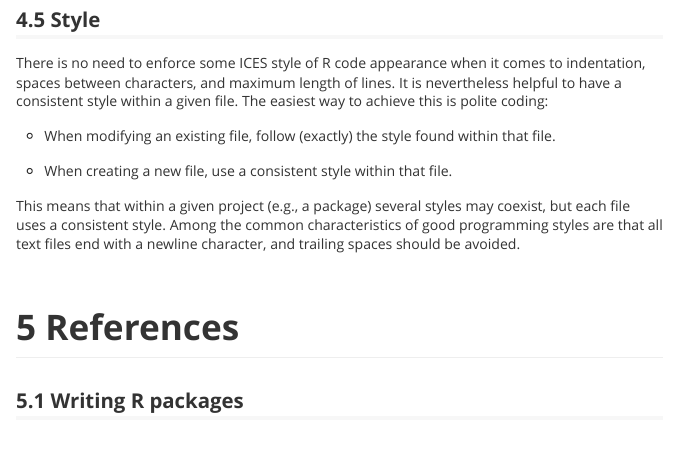
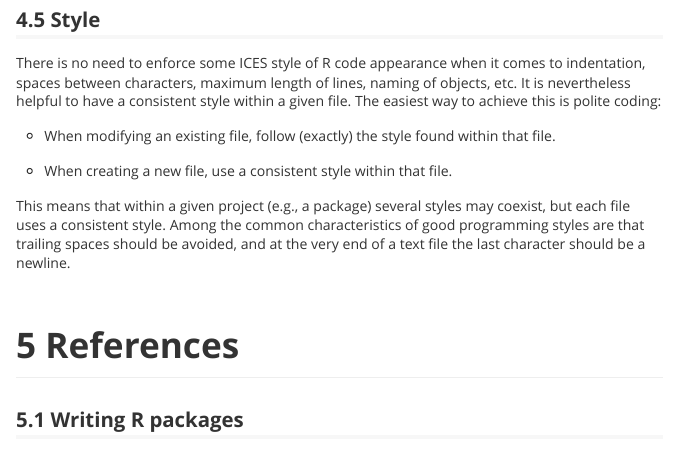
Before and after one commit to ices-tools-prod/doc, an R Markdown document (README.Rmd): the page in a window 1100 px wide, from 4130 px down. The pictures show the output file README.md that the author committed with the source, drawn offline in the style of GitHub.

Commit message:
Improve wording that the last character in a file should be a newline

```diff
--- a/README.Rmd
+++ b/README.Rmd
@@ -202,9 +202,9 @@ should be avoided.
 ## Style
 
 There is no need to enforce some ICES style of R code appearance when it comes
-to indentation, spaces between characters, and maximum length of lines. It is
-nevertheless helpful to have a consistent style within a given file. The easiest
-way to achieve this is polite coding:
+to indentation, spaces between characters, maximum length of lines, naming of
+objects, etc. It is nevertheless helpful to have a consistent style within a
+given file. The easiest way to achieve this is polite coding:
 
 * When modifying an existing file, follow (exactly) the style found within that
   file.
@@ -213,8 +213,8 @@ way to achieve this is polite coding:
 
 This means that within a given project (e.g., a package) several styles may
 coexist, but each file uses a consistent style. Among the common characteristics
-of good programming styles are that all text files end with a newline character,
-and trailing spaces should be avoided.
+of good programming styles are that trailing spaces should be avoided, and at
+the very end of a text file the last character should be a newline.
 
 <br><br>
 
```
Also changed, not shown: README.md.
